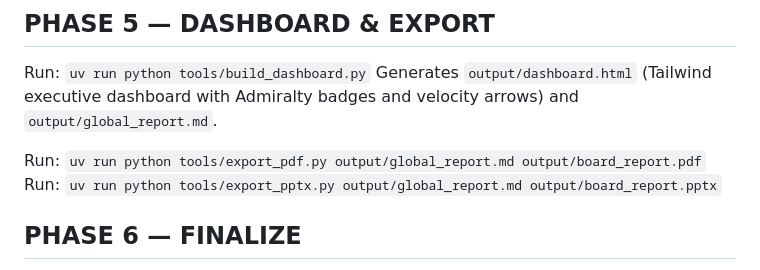
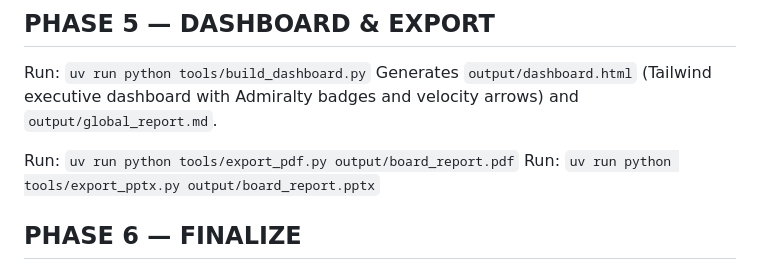
Before and after one commit to fredehur/CRQ-APP, a Markdown page: .claude/commands/run-crq.md, the part around the change. Rendered like a GitHub page.

Commit message:
feat: update run-crq Phase 6 to use new exporter CLI signatures
Co-Authored-By: Claude Sonnet 4.6 <noreply@anthropic.com>

```diff
--- a/.claude/commands/run-crq.md
+++ b/.claude/commands/run-crq.md
@@ -93,8 +93,8 @@ Run: `uv run python tools/audit_logger.py PHASE_COMPLETE "Global JSON report val
 Run: `uv run python tools/build_dashboard.py`
 Generates `output/dashboard.html` (Tailwind executive dashboard with Admiralty badges and velocity arrows) and `output/global_report.md`.
 
-Run: `uv run python tools/export_pdf.py output/global_report.md output/board_report.pdf`
-Run: `uv run python tools/export_pptx.py output/global_report.md output/board_report.pptx`
+Run: `uv run python tools/export_pdf.py output/board_report.pdf`
+Run: `uv run python tools/export_pptx.py output/board_report.pptx`
 
 ## PHASE 6 — FINALIZE
 
```
